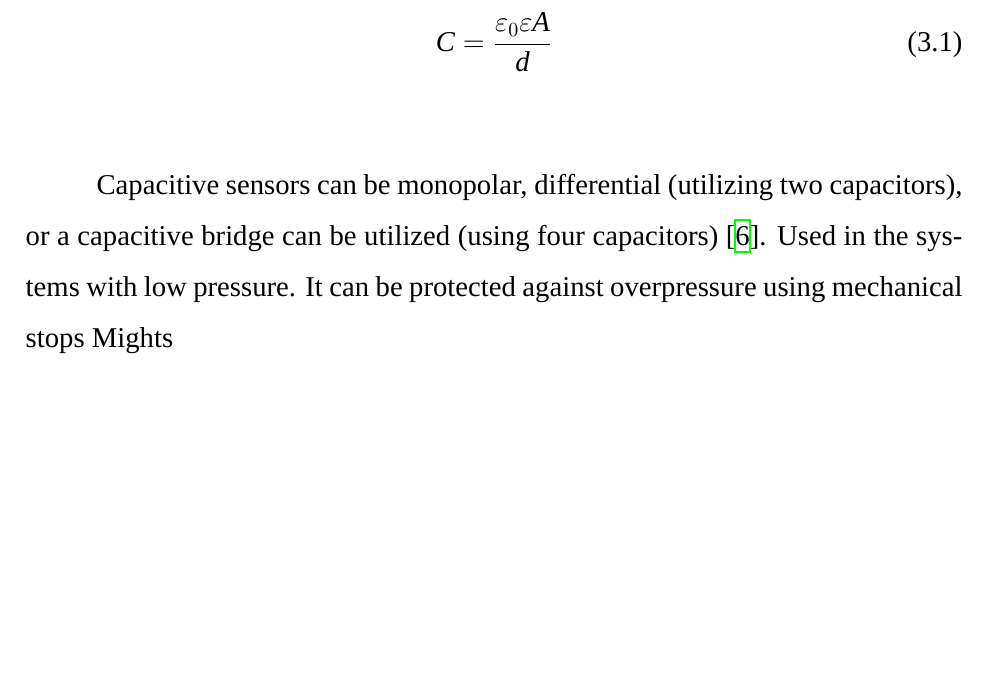
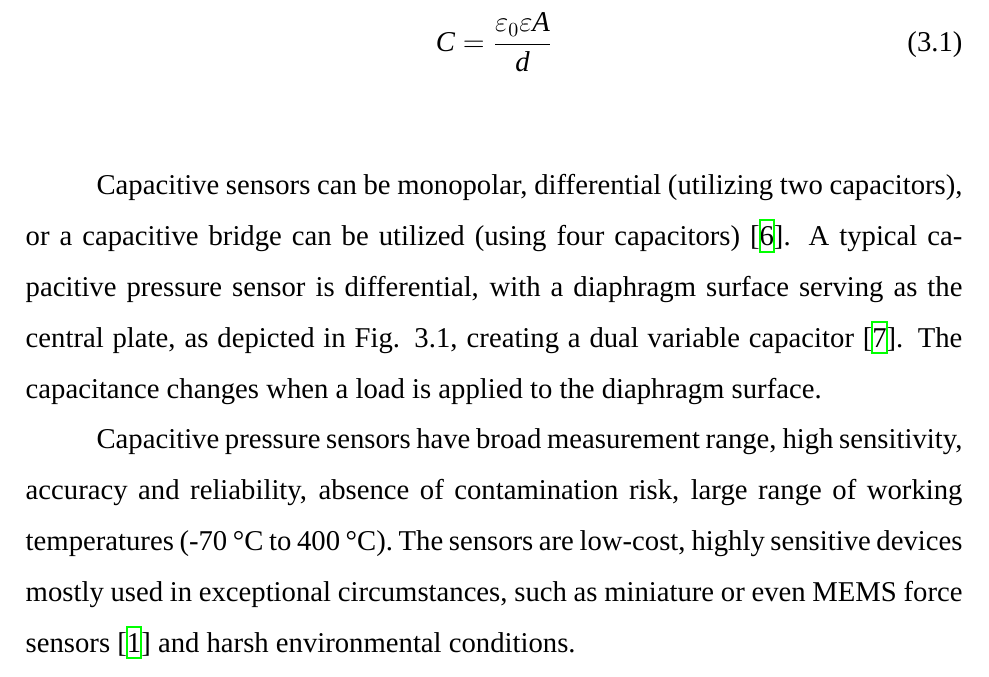
Before and after one commit to AsiiaPine/bachelor_thesis, a LaTeX thesis (thesis.tex, which reads chapters/literature_review.tex): part of page 10 of 29, cut so that both start at the same text, the shorter picture padded with empty space. Compiled offline with XeLaTeX; a missing font is replaced by an installed copy or a similar font.

Commit message:
done capacitive sensor

```diff
--- a/chapters/literature_review.tex
+++ b/chapters/literature_review.tex
@@ -43,13 +43,12 @@ The principle is as follows: when pressure is applied to the capacitor's plate a
     \label{fig:capacitive_sensors}
 \end{figure}
 
+Capacitive sensors can be monopolar, differential (utilizing two capacitors), or a capacitive bridge can be utilized (using four capacitors) \cite{handbook_sensors}.
+A typical capacitive pressure sensor is differential, with a diaphragm surface serving as the central plate, as depicted in Fig. \ref*{fig:capacitive_sensors}, creating a dual variable capacitor \cite{pressure_sens_calibration_stat_dyn}.
+The capacitance changes when a load is applied to the diaphragm surface.
 
-
-Capacitive sensors can be monopolar, differential (utilizing two capacitors), or a capacitive bridge can be utilized (using four capacitors) \cite{handbook_sensors}.
-Used in the systems with low pressure. It can be protected against overpressure using mechanical stops
-Mights
-
-
+Capacitive pressure sensors have broad measurement range, high sensitivity, accuracy and reliability, absence of contamination risk, large range of working temperatures (-70 \textdegree C to 400 \textdegree C).
+The sensors are low-cost, highly sensitive devices mostly used in exceptional circumstances, such as miniature or even MEMS force sensors \cite*{multi_axis_force_sensors_review} and harsh environmental conditions.
 
 \subsection{Electrical Resistance Strain Gauge}
 The principle behind Electrical Resistance Strain Gauges (ERSGs) is the change in resistance caused
```
Also changed, not shown: thesis.pdf, 4 other files.
